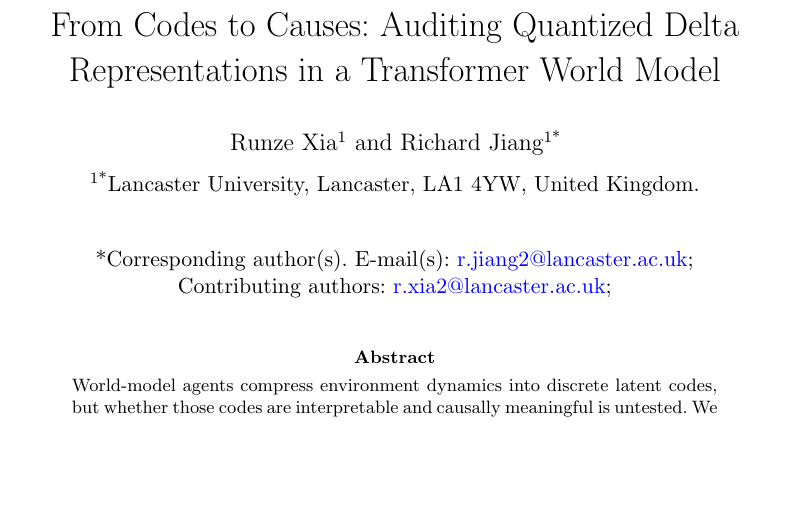
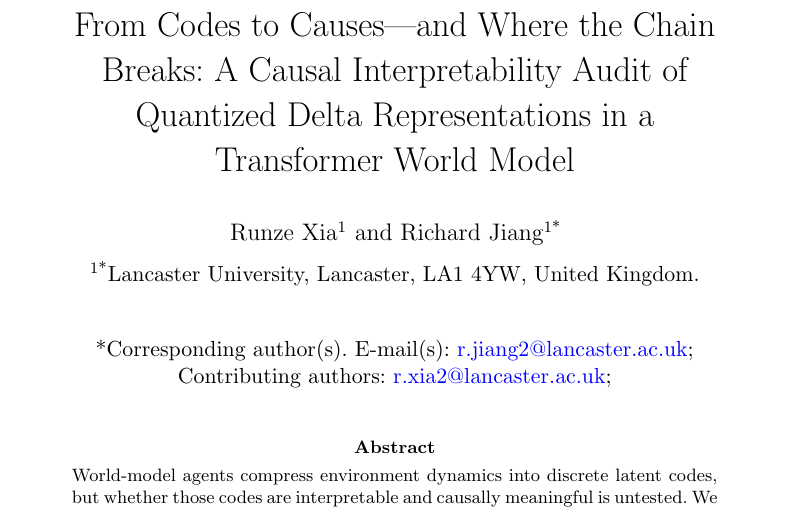
Before and after one commit to rxailab/delta-iris-interpretability, a LaTeX paper (paper/sn-article.tex): part of page 1 of 18, cut at the place of the change, the shorter picture padded with empty space. Compiled offline with pdfLaTeX.

Commit message:
Title encodes the break: 'From Codes to Causes--and Where the Chain Breaks'
Surfaces the decode->write->drive punchline (codes are caused by dictionary
directions yet do not themselves drive behaviour) in the title; running head
shortened to match.

Co-Authored-By: Claude Fable 5 <noreply@anthropic.com>

```diff
--- a/paper/sn-article.tex
+++ b/paper/sn-article.tex
@@ -40,7 +40,7 @@
 
 \begin{document}
 
-\title[Auditing Quantized World-Model Representations]{From Codes to Causes: Auditing Quantized Delta Representations in a Transformer World Model}
+\title[From Codes to Causes, and Where the Chain Breaks]{From Codes to Causes---and Where the Chain Breaks: A Causal Interpretability Audit of Quantized Delta Representations in a Transformer World Model}
 
 \author[1]{\fnm{Runze} \sur{Xia}}\email{r.xia2@lancaster.ac.uk}
 %% NOTE: confirm R.J.'s email/ORCID before submission.
```
Also changed, not shown: paper/sn-article.pdf.
